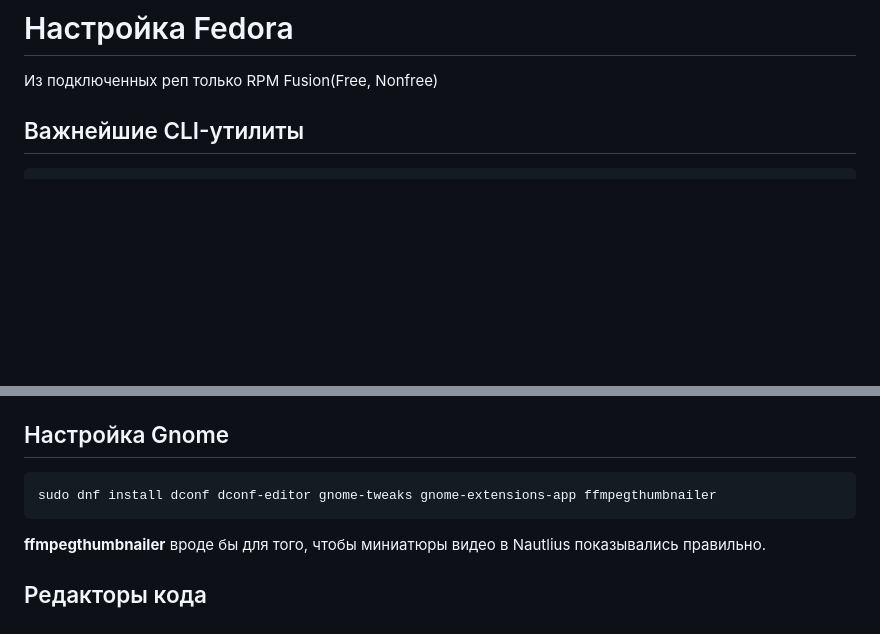
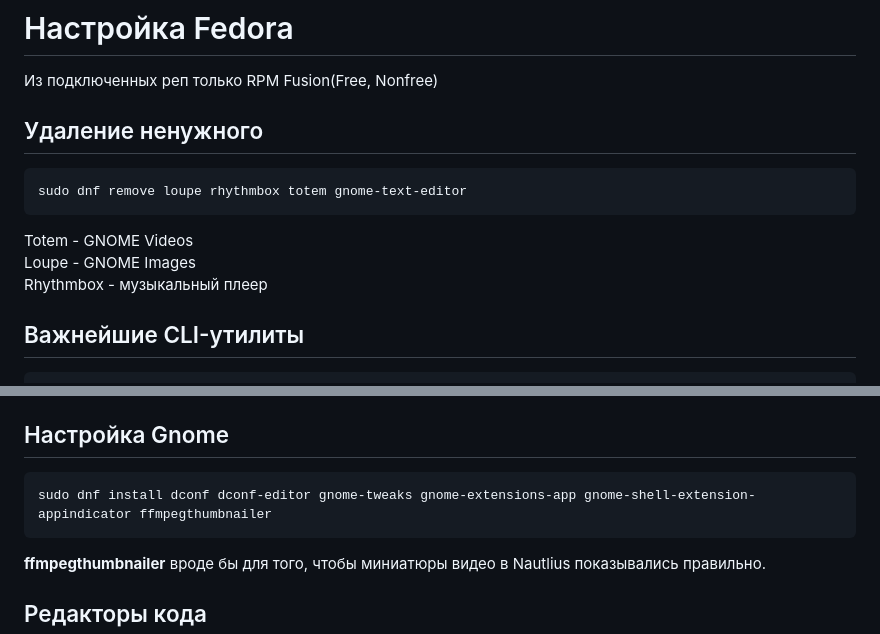
Before and after one commit to moskalenko2k24/dotfiles, a Markdown page: fedora-packages.md, 2 parts joined by grey strips. Rendered like a GitHub page; blank space fills up the shorter version.

Commit message:
Add packages to remove

````diff
--- a/fedora-packages.md
+++ b/fedora-packages.md
@@ -1,6 +1,14 @@
 # Настройка Fedora
 
 Из подключенных реп только RPM Fusion(Free, Nonfree)
+
+## Удаление ненужного
+```bash
+sudo dnf remove loupe rhythmbox totem gnome-text-editor
+```
+Totem - GNOME Videos \
+Loupe - GNOME Images \
+Rhythmbox - музыкальный плеер
 
 ## Важнейшие CLI-утилиты
 
@@ -132,7 +140,7 @@ sudo dnf install xterm foot kitty
 ## Настройка Gnome
 
 ```bash
-sudo dnf install dconf dconf-editor gnome-tweaks gnome-extensions-app ffmpegthumbnailer
+sudo dnf install dconf dconf-editor gnome-tweaks gnome-extensions-app gnome-shell-extension-appindicator ffmpegthumbnailer
 ```
 __ffmpegthumbnailer__ вроде бы для того, чтобы миниатюры видео в Nautlius показывались правильно.
 
````
